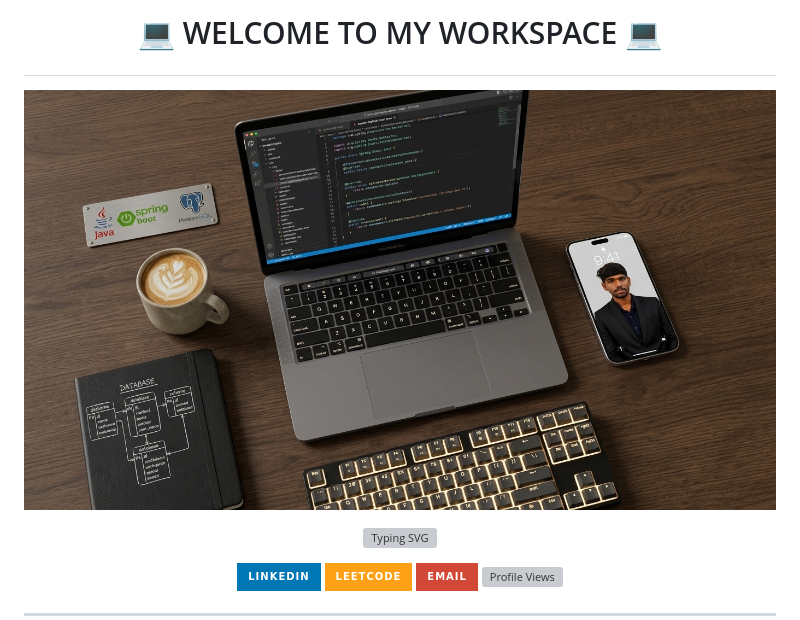
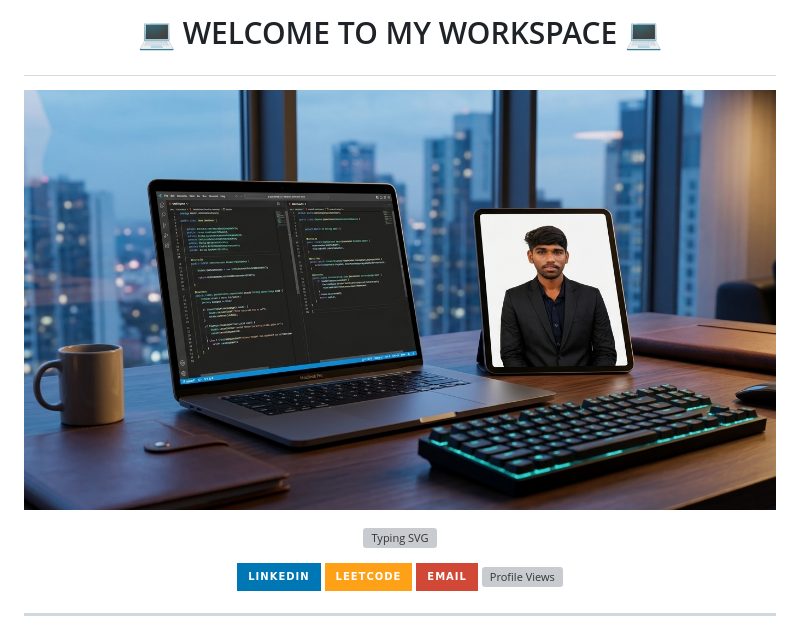
Before and after one commit to Mukil630/Mukil630, a Markdown page: README.md, the part around the change. Rendered like a GitHub page; pictures changed too: assets/modern_office_hero.jpg (added); badges without logos; grey boxes are pictures that could not be loaded.

Commit message:
feat: apply premium Modern Office Workspace theme and header

```diff
--- a/README.md
+++ b/README.md
@@ -1,7 +1,7 @@
 # <p align="center">💻 WELCOME TO MY WORKSPACE 💻</p>
 
 <p align="center">
-  <img src="assets/premium_desk_hero.jpg" alt="MUKILARASU S Workspace" width="100%" />
+  <img src="assets/modern_office_hero.jpg" alt="MUKILARASU S Workstation" width="100%" />
 </p>
 
 <p align="center">
```
